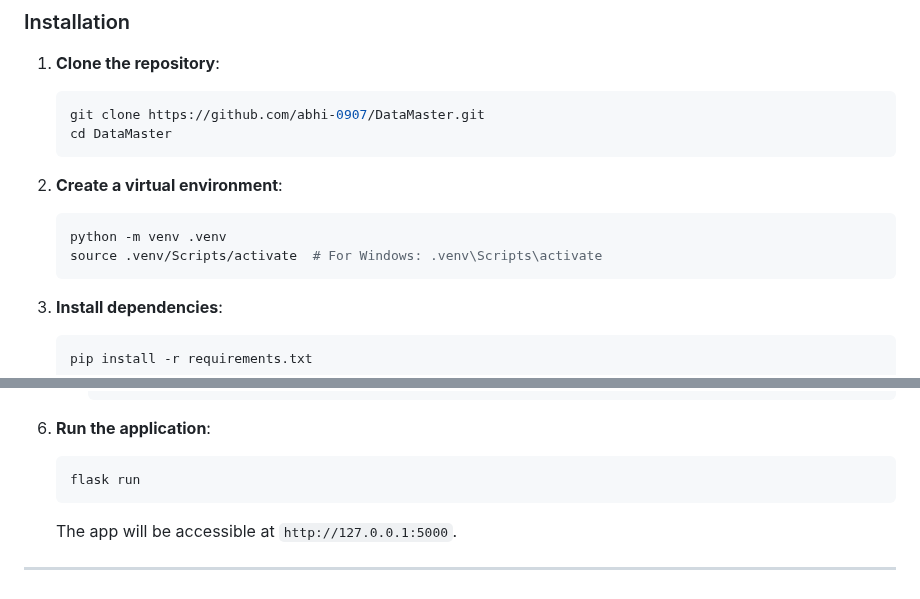
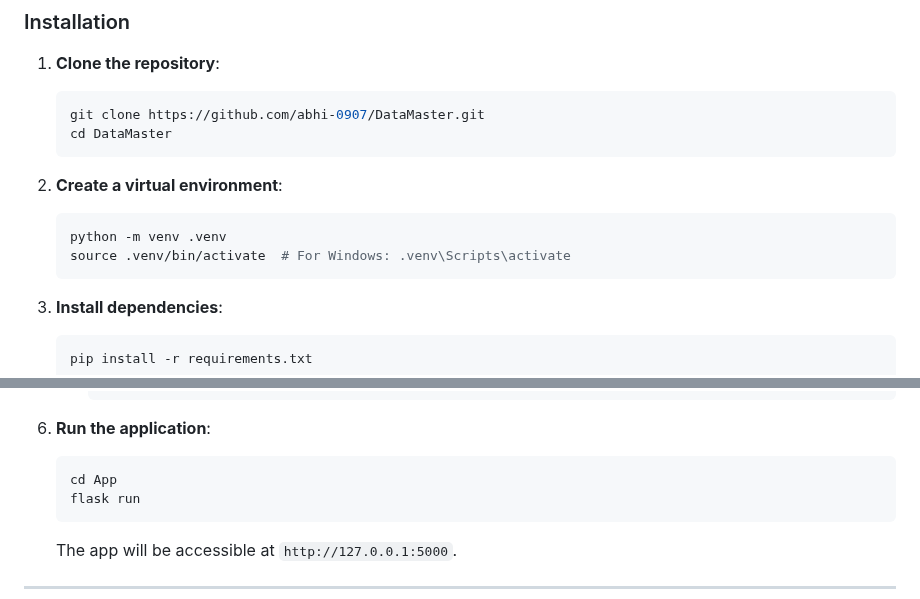
Before and after one commit to abhi-0907/DataMaster, a Markdown page: README.md, 2 parts joined by grey strips. GitHub-like rendering.

````diff
--- a/README.md
+++ b/README.md
@@ -51,7 +51,7 @@ Follow these steps to run the application locally:
 2. **Create a virtual environment**:
    ```bash
    python -m venv .venv
-   source .venv/Scripts/activate  # For Windows: .venv\Scripts\activate
+   source .venv/bin/activate  # For Windows: .venv\Scripts\activate
    ```
 
 3. **Install dependencies**:
@@ -79,6 +79,7 @@ Follow these steps to run the application locally:
 
 6. **Run the application**:
    ```bash
+   cd App
    flask run
    ```
 
````
Also changed, not shown: other parts of README.md (+1 -1 lines).
